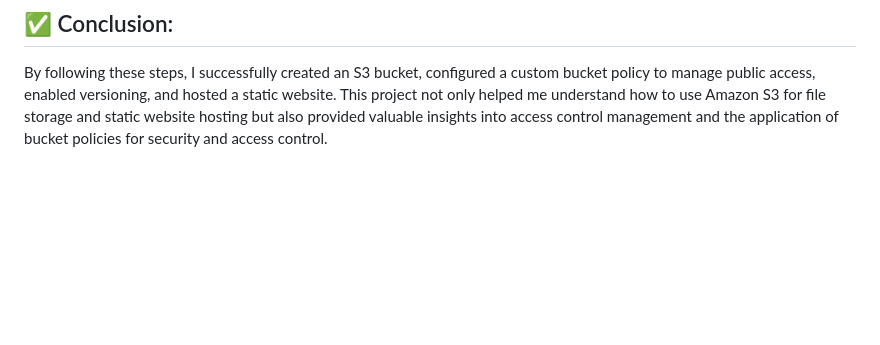
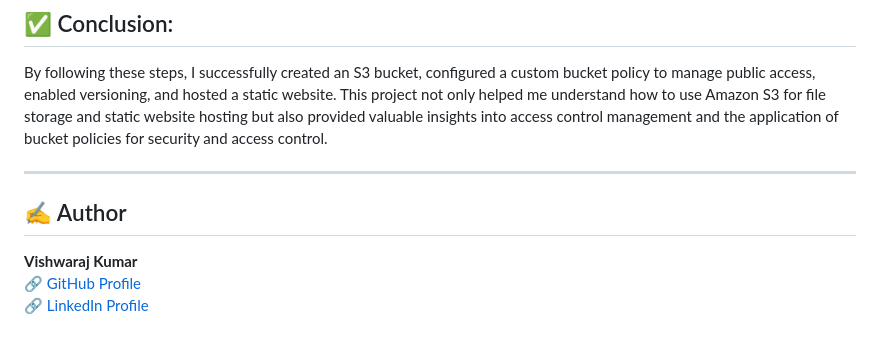
Before and after one commit to vishwaraj-kumar/aws-s3-static-website-hosting, a Markdown page: README.md, the part around the change. Rendered like a GitHub page; blank space fills up the shorter version.

Commit message:
update readme.md file add profile link

```diff
--- a/README.md
+++ b/README.md
@@ -101,3 +101,11 @@ In this project, I am setting up an Amazon S3 bucket to handle file operations a
 ## ✅ Conclusion:
 
 By following these steps, I successfully created an S3 bucket, configured a custom bucket policy to manage public access, enabled versioning, and hosted a static website. This project not only helped me understand how to use Amazon S3 for file storage and static website hosting but also provided valuable insights into access control management and the application of bucket policies for security and access control.
+
+---
+
+## ✍️ Author
+
+**Vishwaraj Kumar**
+🔗 [GitHub Profile](https://github.com/vishwaraj-kumar)
+🔗 [LinkedIn Profile](https://www.linkedin.com/in/vishwaraj-kumar/)
```
